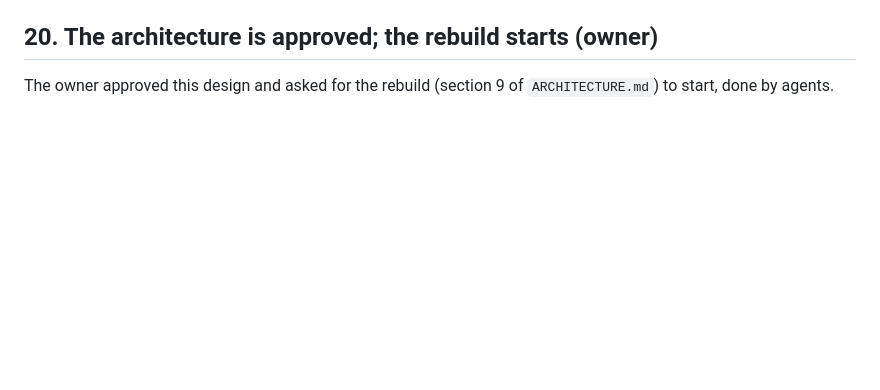
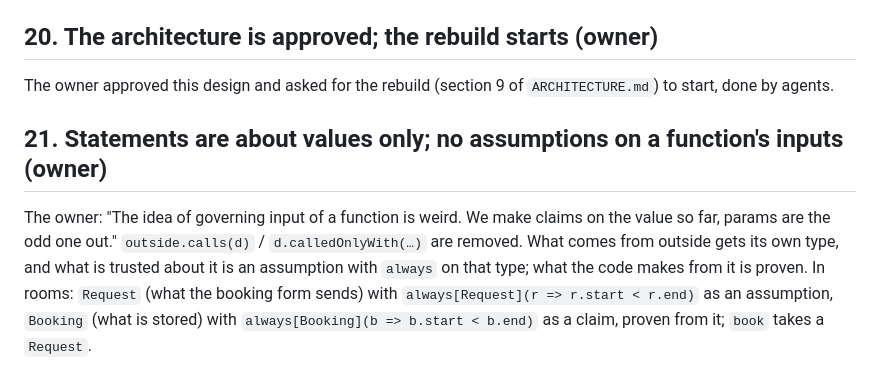
Before and after one commit to szymon-rd/fr-flow, a Markdown page: docs/redesign/owner-decisions.md, the part around the change. Drawn GitHub-style; blank space fills up the shorter version.

Commit message:
redesign: record the owner's decision 21 (statements about values only; no assumptions on inputs)

```diff
--- a/docs/redesign/owner-decisions.md
+++ b/docs/redesign/owner-decisions.md
@@ -195,3 +195,10 @@ says so in one sentence where `always` first appears. No third quantifier word.
 
 ## 20. The architecture is approved; the rebuild starts (owner)
 The owner approved this design and asked for the rebuild (section 9 of `ARCHITECTURE.md`) to start, done by agents.
+
+## 21. Statements are about values only; no assumptions on a function's inputs (owner)
+The owner: "The idea of governing input of a function is weird. We make claims on the value so far, params are the
+odd one out." `outside.calls(d)` / `d.calledOnlyWith(…)` are removed. What comes from outside gets its own type, and
+what is trusted about it is an assumption with `always` on that type; what the code makes from it is proven. In rooms:
+`Request` (what the booking form sends) with `always[Request](r => r.start < r.end)` as an assumption, `Booking`
+(what is stored) with `always[Booking](b => b.start < b.end)` as a claim, proven from it; `book` takes a `Request`.
```
